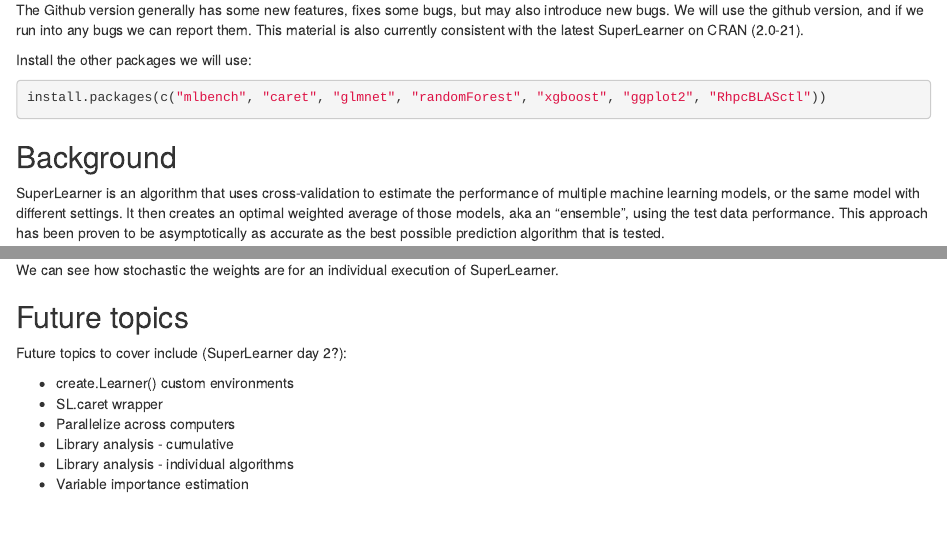
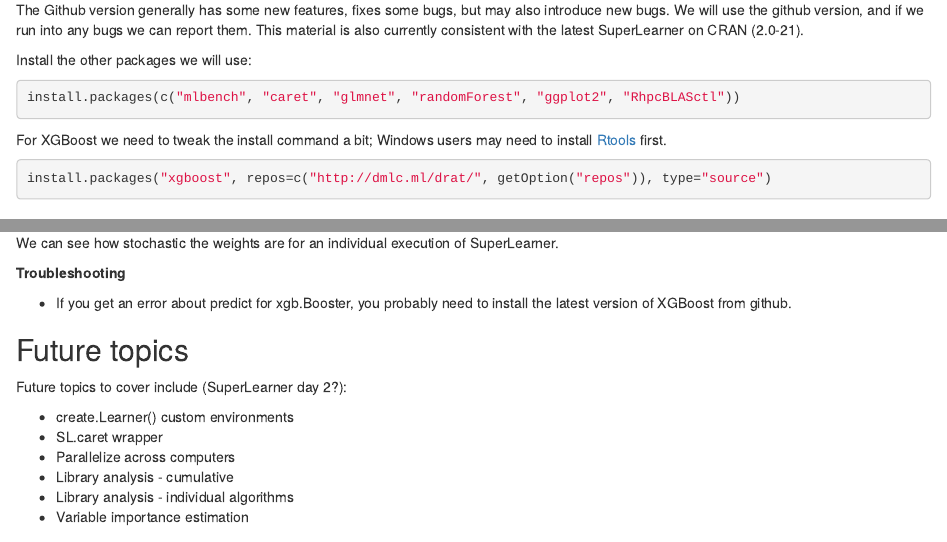
Before and after one commit to ck37/superlearner-guide, an R Markdown document (SuperLearner-Intro.Rmd): the page in a window 1100 px wide, from 890 px down, and a second part further down, joined at a grey line. Rendered offline with R 4.5, knitr and Pandoc, with nearby package versions; some code elsewhere in the file could not run offline.

Commit message:
Improve xgboost installation instructions

````diff
--- a/SuperLearner-Intro.Rmd
+++ b/SuperLearner-Intro.Rmd
@@ -49,7 +49,11 @@
 
 Install the other packages we will use:
 ```{r eval=F}
-install.packages(c("mlbench", "caret", "glmnet", "randomForest", "xgboost", "ggplot2", "RhpcBLASctl"))
+install.packages(c("mlbench", "caret", "glmnet", "randomForest", "ggplot2", "RhpcBLASctl"))
+```
+For XGBoost we need to tweak the install command a bit; Windows users may need to install [Rtools](https://cran.r-project.org/bin/windows/Rtools/) first.
+```{r eval=F}
+install.packages("xgboost", repos=c("http://dmlc.ml/drat/", getOption("repos")), type="source")
 ```
 
 ## Background
@@ -506,6 +510,10 @@
 
 We can see how stochastic the weights are for an individual execution of SuperLearner.
 
+__Troubleshooting__
+
+* If you get an error about predict for xgb.Booster, you probably need to install the latest version of XGBoost from github.
+
 ## Future topics
 
 Future topics to cover include (SuperLearner day 2?):
````
